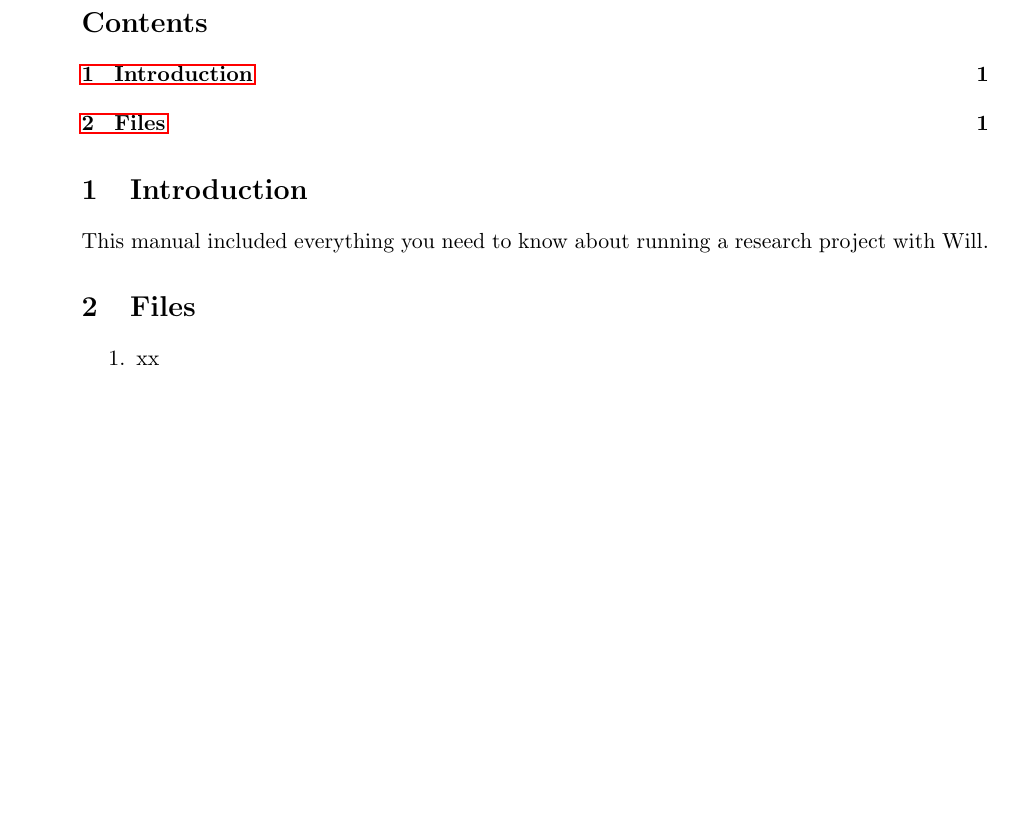
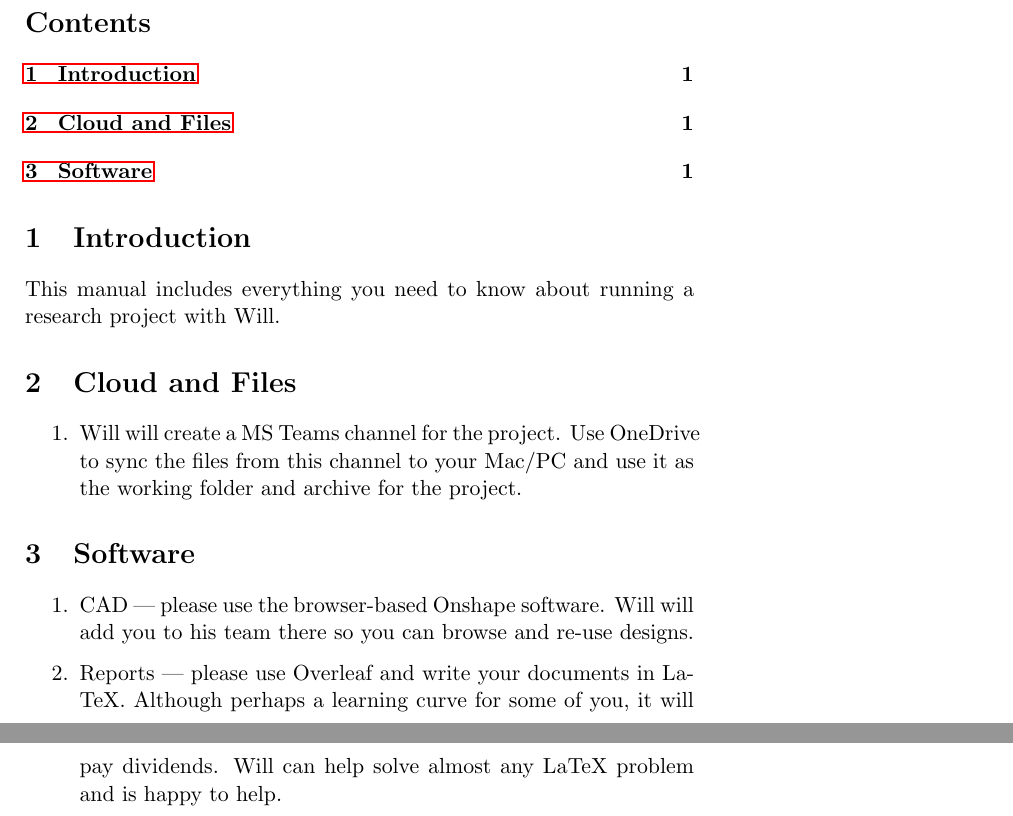
Before and after one commit to wspr/wspr-manuals, a LaTeX document (wspr-projects-manual/wspr-projects-manual.tex): part of the page before the commit and two parts of pages 1 and 2 of 2 after it, the two joined at a grey line, cut so that both start at the same text, the shorter picture padded with empty space. Compiled offline with pdfLaTeX.

Commit message:
a few words

```diff
--- a/wspr-projects-manual/wspr-projects-manual.tex
+++ b/wspr-projects-manual/wspr-projects-manual.tex
@@ -1,6 +1,6 @@
-\documentclass[11pt,a4paper]{article}
+\documentclass[11pt,a5paper]{article}
 
-\usepackage[margin=2.5cm]{geometry}
+\usepackage[margin=1.5cm]{geometry}
 \usepackage{hyperref}
 \usepackage{parskip}
 
@@ -15,12 +15,19 @@
 
 \section{Introduction}
 
-This manual included everything you need to know about running a research project with Will.
+This manual includes everything you need to know about running a research project with Will.
 
-\section{Files}
+\section{Cloud and Files}
 
 \begin{enumerate}
-\item xx
+\item Will will create a MS Teams channel for the project. Use OneDrive to sync the files from this channel to your Mac/PC and use it as the working folder and archive for the project.
+\end{enumerate}
+
+\section{Software}
+
+\begin{enumerate}
+\item CAD --- please use the browser-based Onshape software. Will will add you to his team there so you can browse and re-use designs.
+\item Reports --- please use Overleaf and write your documents in LaTeX. Although perhaps a learning curve for some of you, it will pay dividends. Will can help solve almost any LaTeX problem and is happy to help.
 \end{enumerate}
 
 \end{document}
```
